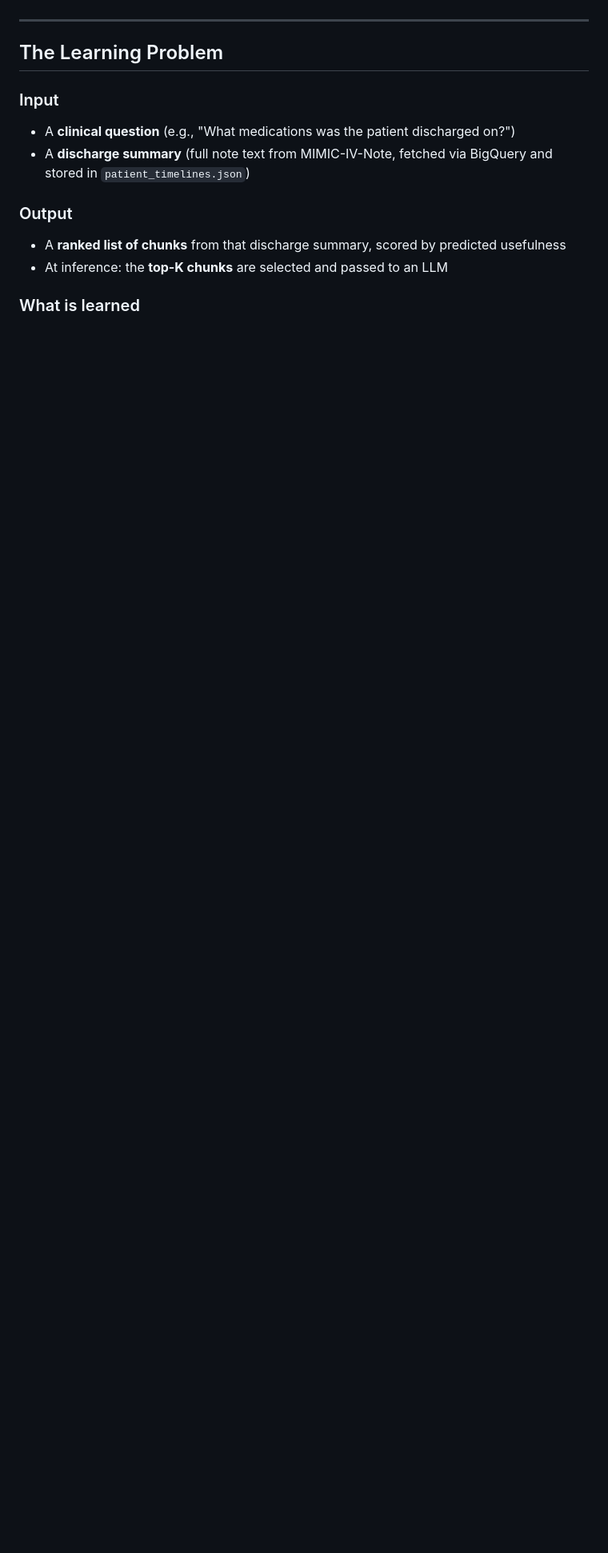
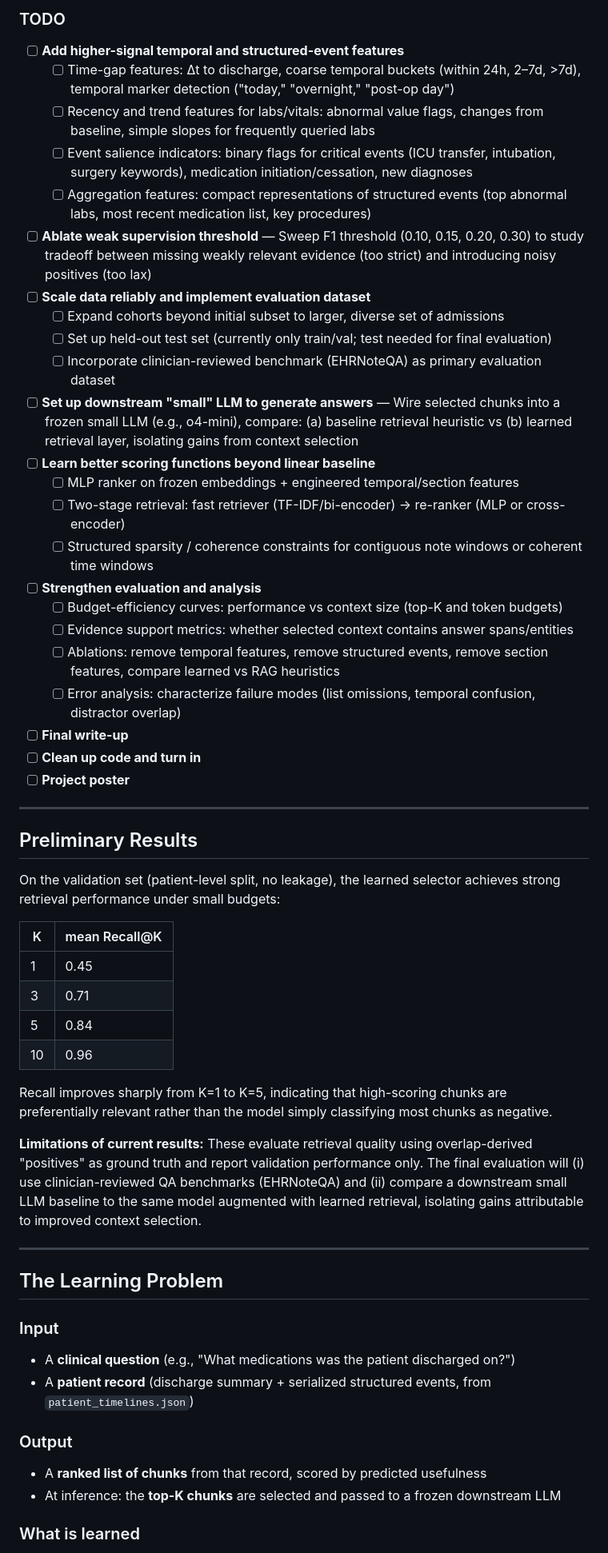
Before and after one commit to nick-allen21/EHR-Representation-and-Retrieval, a Markdown page: Logreg/README.md, the part around one of its changes. Shown at 80% size. Rendered like a GitHub page; blank space fills up the shorter version.

Commit message:
Update Readme with TODOs

```diff
--- a/Logreg/README.md
+++ b/Logreg/README.md
@@ -8,3 +30,45 @@ A supervised **L1-regularized logistic regression** model that learns to score a
+### TODO
+
+- [ ] **Add higher-signal temporal and structured-event features**
+  - [ ] Time-gap features: Δt to discharge, coarse temporal buckets (within 24h, 2–7d, >7d), temporal marker detection ("today," "overnight," "post-op day")
+  - [ ] Recency and trend features for labs/vitals: abnormal value flags, changes from baseline, simple slopes for frequently queried labs
+  - [ ] Event salience indicators: binary flags for critical events (ICU transfer, intubation, surgery keywords), medication initiation/cessation, new diagnoses
+  - [ ] Aggregation features: compact representations of structured events (top abnormal labs, most recent medication list, key procedures)
+- [ ] **Ablate weak supervision threshold** — Sweep F1 threshold (0.10, 0.15, 0.20, 0.30) to study tradeoff between missing weakly relevant evidence (too strict) and introducing noisy positives (too lax)
+- [ ] **Scale data reliably and implement evaluation dataset**
+  - [ ] Expand cohorts beyond initial subset to larger, diverse set of admissions
+  - [ ] Set up held-out test set (currently only train/val; test needed for final evaluation)
+  - [ ] Incorporate clinician-reviewed benchmark (EHRNoteQA) as primary evaluation dataset
+- [ ] **Set up downstream "small" LLM to generate answers** — Wire selected chunks into a frozen small LLM (e.g., o4-mini), compare: (a) baseline retrieval heuristic vs (b) learned retrieval layer, isolating gains from context selection
+- [ ] **Learn better scoring functions beyond linear baseline**
+  - [ ] MLP ranker on frozen embeddings + engineered temporal/section features
+  - [ ] Two-stage retrieval: fast retriever (TF-IDF/bi-encoder) → re-ranker (MLP or cross-encoder)
+  - [ ] Structured sparsity / coherence constraints for contiguous note windows or coherent time windows
+- [ ] **Strengthen evaluation and analysis**
+  - [ ] Budget-efficiency curves: performance vs context size (top-K and token budgets)
+  - [ ] Evidence support metrics: whether selected context contains answer spans/entities
+  - [ ] Ablations: remove temporal features, remove structured events, remove section features, compare learned vs RAG heuristics
+  - [ ] Error analysis: characterize failure modes (list omissions, temporal confusion, distractor overlap)
+- [ ] **Final write-up**
+- [ ] **Clean up code and turn in**
+- [ ] **Project poster**
+
+---
+
+## Preliminary Results
+
+On the validation set (patient-level split, no leakage), the learned selector achieves strong retrieval performance under small budgets:
+
+| K | mean Recall@K |
+|---|---|
+| 1 | 0.45 |
+| 3 | 0.71 |
+| 5 | 0.84 |
+| 10 | 0.96 |
+
+Recall improves sharply from K=1 to K=5, indicating that high-scoring chunks are preferentially relevant rather than the model simply classifying most chunks as negative.
+
+**Limitations of current results:** These evaluate retrieval quality using overlap-derived "positives" as ground truth and report validation performance only. The final evaluation will (i) use clinician-reviewed QA benchmarks (EHRNoteQA) and (ii) compare a downstream small LLM baseline to the same model augmented with learned retrieval, isolating gains attributable to improved context selection.
 
 ---
 
@@ -12,10 +76,10 @@ A supervised **L1-regularized logistic regression** model that learns to score a
 
 ### Input
 - A **clinical question** (e.g., "What medications was the patient discharged on?")
-- A **discharge summary** (full note text from MIMIC-IV-Note, fetched via BigQuery and stored in `patient_timelines.json`)
+- A **patient record** (discharge summary + serialized structured events, from `patient_timelines.json`)
 
 ### Output
-- A **ranked list of chunks** from that discharge summary, scored by predicted usefulness
-- At inference: the **top-K chunks** are selected and passed to an LLM
+- A **ranked list of chunks** from that record, scored by predicted usefulness
+- At inference: the **top-K chunks** are selected and passed to a frozen downstream LLM
 
 ### What is learned
```
Also changed, not shown: other parts of Logreg/README.md (+57 -72 lines).
